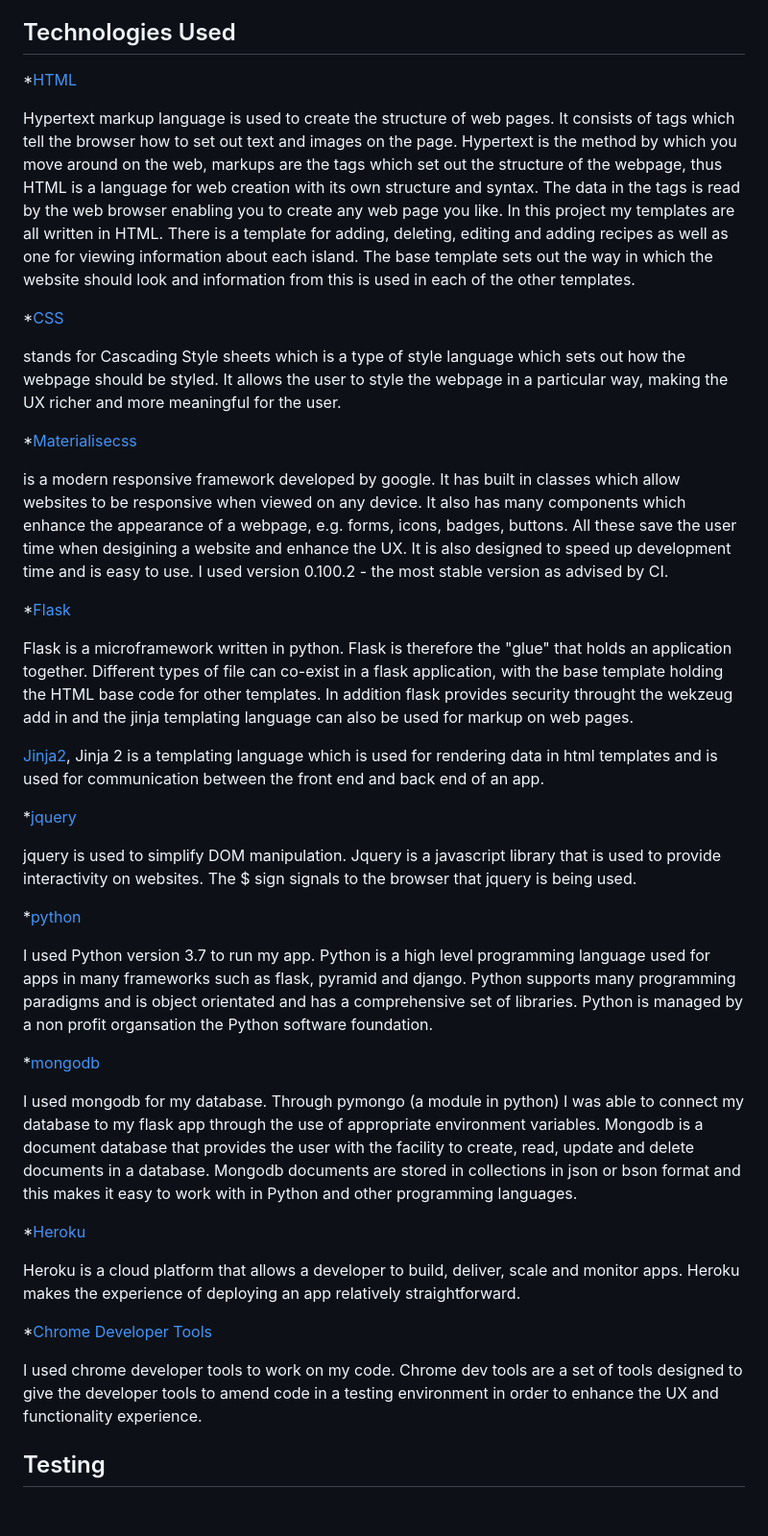
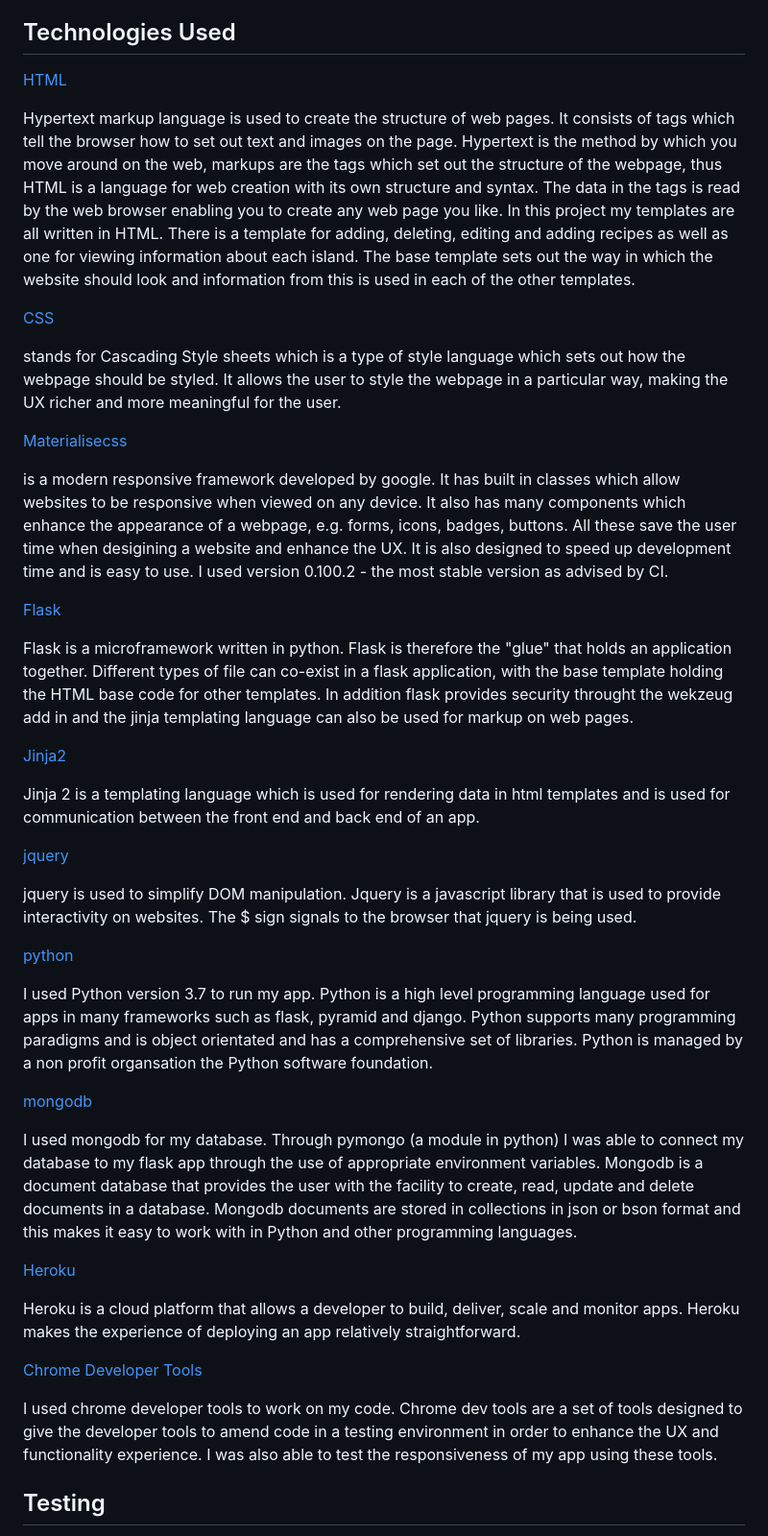
Before and after one commit to debbiect246/recipe-app, a Markdown page: README.md, the part around the change. Shown: that part at 96% size. Rendered like a GitHub page; blank space fills up the shorter version.

```diff
--- a/README.md
+++ b/README.md
@@ -112,7 +112,7 @@ by date and type of recipe, etc.
 ## Technologies Used
 
 
-*[HTML](https://developer.mozilla.org/en-US/docs/Learn/HTML)
+[HTML](https://developer.mozilla.org/en-US/docs/Learn/HTML)
 
 Hypertext markup language is used to create the structure of web pages.  It consists of tags which tell the browser
 how to set out text and images on the page.  Hypertext is the method by which you move around on the web, markups are the tags
@@ -122,57 +122,59 @@ in HTML.  There is a template for adding, deleting, editing and adding recipes a
 each island.  The base template sets out the way in which
 the website should look and information from this is used in each of the other templates.
 
-*[CSS](https://developer.mozilla.org/en-US/docs/Learn/CSS/Introduction_to_CSS)
+[CSS](https://developer.mozilla.org/en-US/docs/Learn/CSS/Introduction_to_CSS)
 
 stands for Cascading Style sheets which is a type of style language which sets out how the webpage should be styled.  It allows
 the user to style the webpage in a particular way, making the UX richer and more meaningful for the user.
 
 
-*[Materialisecss](https://materializecss.com/)
+[Materialisecss](https://materializecss.com/)
 
 is a modern responsive framework developed by google.  It has built in classes which allow websites to
 be responsive when viewed on any device.  It also has many components which enhance the appearance of a webpage, e.g. forms, icons,
 badges, buttons.  All these save the user time when desigining a website and enhance the UX.  It is also designed to speed up
 development time and is easy to use.  I used version 0.100.2 - the most stable version as advised by CI.
 
-*[Flask](http://flask.pocoo.org/)
+[Flask](http://flask.pocoo.org/)
 
 Flask is a microframework written in python.  Flask is therefore the "glue" that holds an application together.  Different types
 of file can co-exist in a flask application, with the base template holding the HTML base code for other templates.  In addition
 flask provides security throught the wekzeug add in and the jinja templating language can also be used for markup on web pages.
 
-[Jinja2](http://jinja.pocoo.org/docs/2.10/),
+[Jinja2](http://jinja.pocoo.org/docs/2.10/)
+
 Jinja 2 is a templating language which is used for rendering data in html templates and is used for communication between
 the front end and back end of an app.
 
 
-*[jquery](https://jquery.com/)
+[jquery](https://jquery.com/)
 
 jquery is used to simplify DOM manipulation.  Jquery is a javascript library that is used to provide interactivity
 on websites.  The $ sign signals to the browser that jquery is being used.
 
-*[python](https://www.python.org/)
+[python](https://www.python.org/)
 
 I used Python version 3.7 to run my app.  Python is a high level programming language used for apps in many frameworks such as
 flask, pyramid and django.  Python supports many programming paradigms and is object orientated and has a comprehensive set of libraries.
 Python is managed by a non profit organsation the Python software foundation.
 
-*[mongodb](https://mlab.com/)
+[mongodb](https://mlab.com/)
 
 I used mongodb for my database.  Through pymongo (a module in python) I was able to connect my database to my flask app through the
 use of appropriate environment variables.  Mongodb is a document database that provides the user with the facility to create,
 read, update and delete documents in a database.  Mongodb documents are stored in  collections in json or bson format and this makes it easy to
 work with in Python and other programming languages.
 
-*[Heroku](https://en.wikipedia.org/wiki/Heroku)
+[Heroku](https://en.wikipedia.org/wiki/Heroku)
 
 Heroku is a cloud platform that allows a developer to build, deliver, scale and monitor apps.  Heroku makes the experience of
 deploying an app relatively straightforward.
 
-*[Chrome Developer Tools](https://developers.google.com/web/tools/chrome-devtools/)
+[Chrome Developer Tools](https://developers.google.com/web/tools/chrome-devtools/)
 
 I used chrome developer tools to work on my code.  Chrome dev tools are a set of tools designed to give the developer tools
-to amend code in a testing environment in order to enhance the UX and functionality experience.
+to amend code in a testing environment in order to enhance the UX and functionality experience.  I was also able to test the
+responsiveness of my app using these tools.
 
 
 ## Testing
```
Also changed, not shown: static/images/fireball-favicon.png (added), 3 other files.
